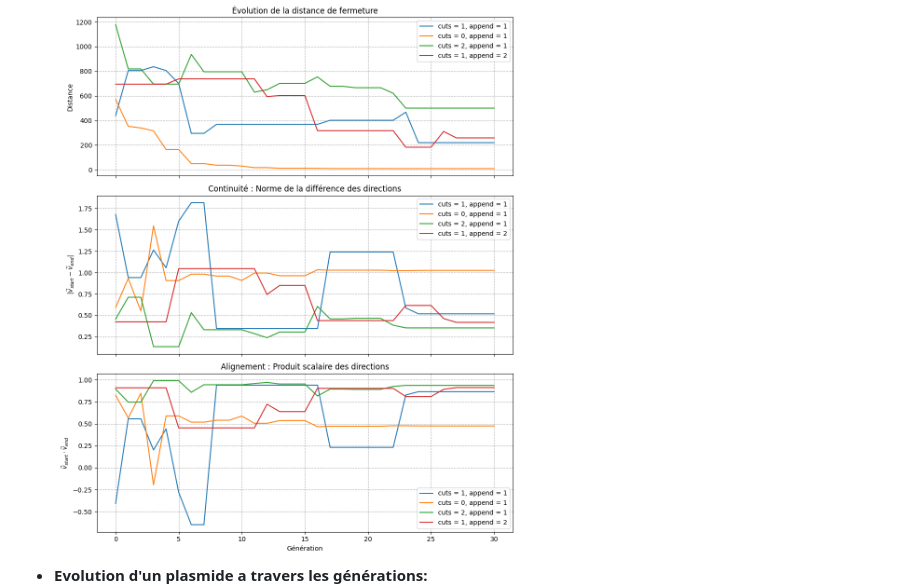
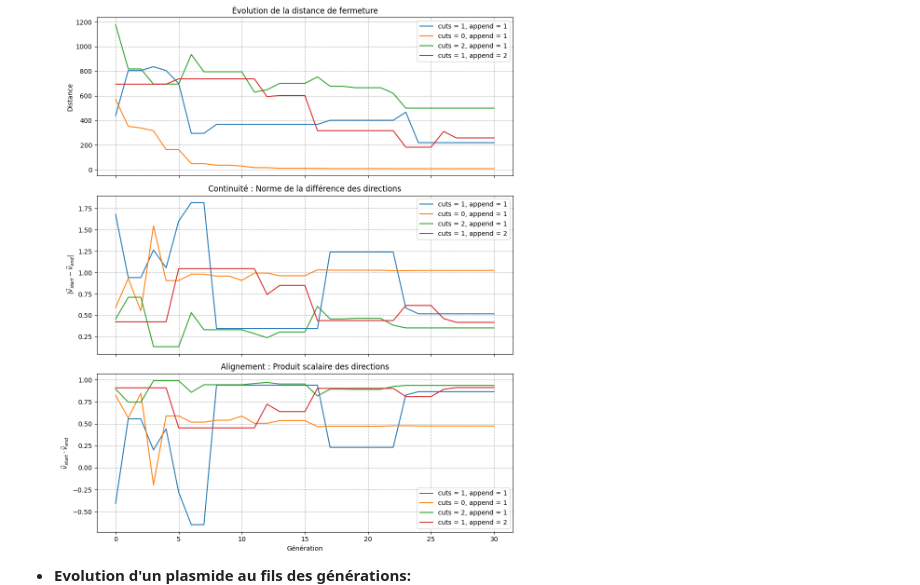
Before and after one commit to Mc-cloud/Algo-genetique, a Markdown page: README.md, the part around the change. Drawn GitHub-style.

```diff
--- a/README.md
+++ b/README.md
@@ -101,7 +101,7 @@ Mettre l'explication pour execution...
 Le projet génère diverses visualisations pour analyser les dynamiques évolutives :
 - **Evolution du Fitness** : Suivi du fitness de la population au fil du temps
 ![png](evolutio_metrique.png)
-- **Evolution d'un plasmide a travers les générations:**
+- **Evolution d'un plasmide au fils des générations:**
 ![gif](gifs/ultimate.gif)
 ## Tests :
 
```
